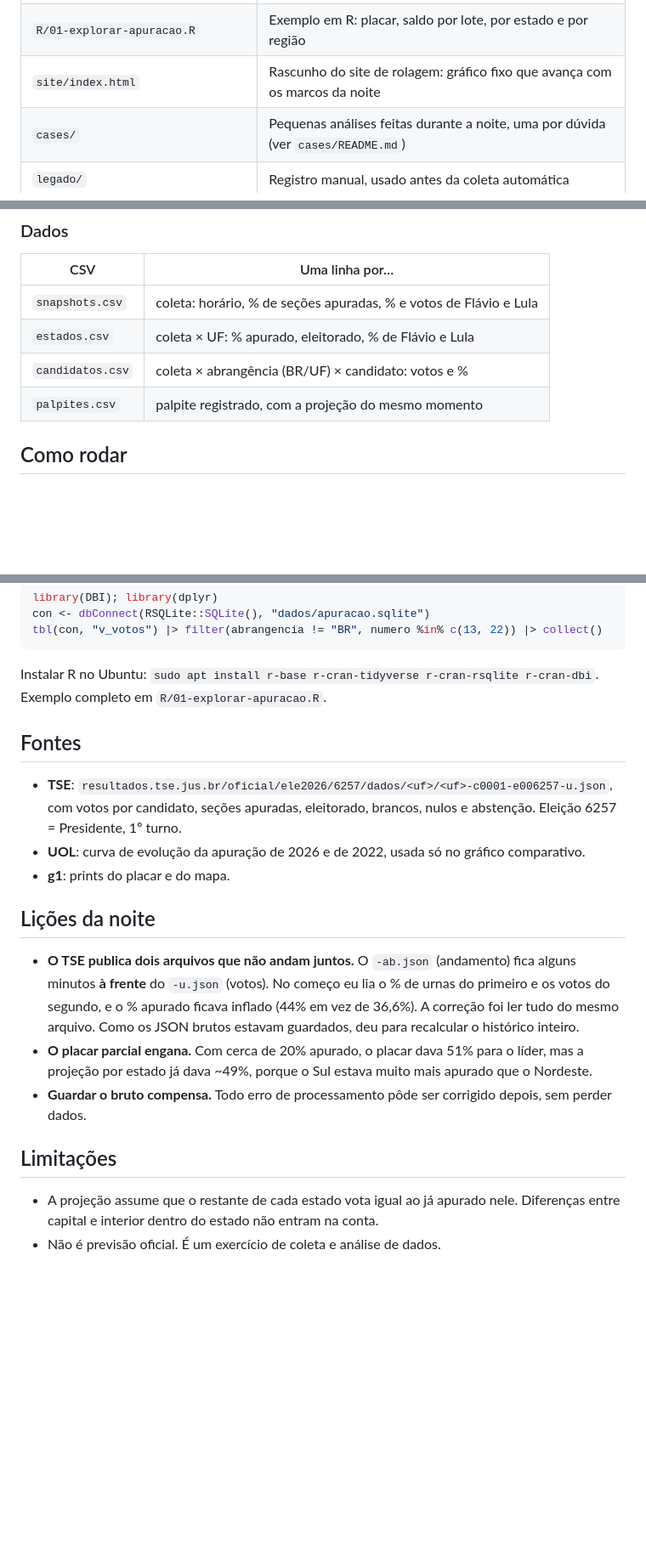
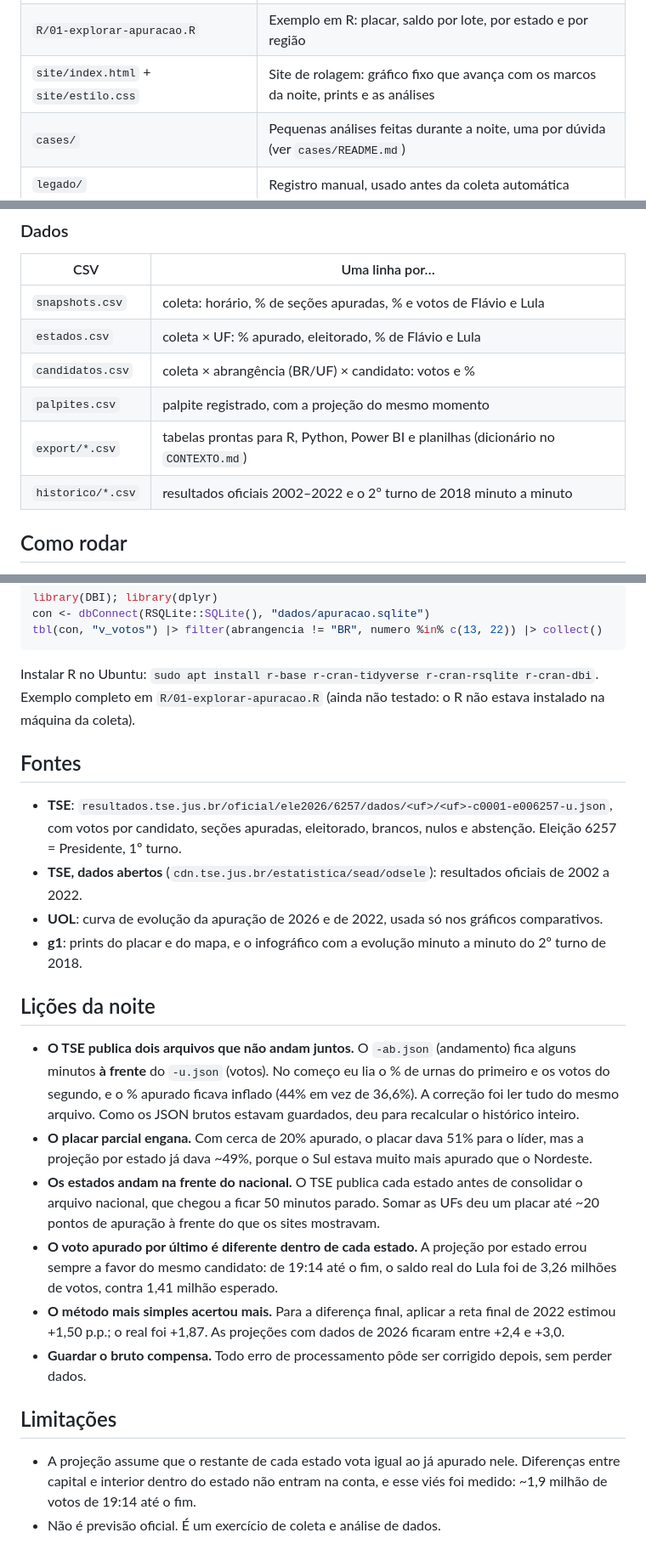
Before and after one commit to arrualuiz/apuracao-eleicoes-2026, a Markdown page: README.md, 3 parts joined by grey strips. Shown: that part at 85% size. GitHub-like rendering; blank space fills up the shorter version.

````diff
--- a/README.md
+++ b/README.md
@@ -47,7 +50,7 @@ notas.md   diário da apuração
 | `analise/banco.py` | Monta o banco SQLite `dados/apuracao.sqlite` a partir dos JSON brutos (incremental) |
 | `painel/painel.py` + `painel/template.html` | Gera o `painel/painel.html` a partir dos dados |
 | `R/01-explorar-apuracao.R` | Exemplo em R: placar, saldo por lote, por estado e por região |
-| `site/index.html` | Rascunho do site de rolagem: gráfico fixo que avança com os marcos da noite |
+| `site/index.html` + `site/estilo.css` | Site de rolagem: gráfico fixo que avança com os marcos da noite, prints e as análises |
 | `cases/` | Pequenas análises feitas durante a noite, uma por dúvida (ver `cases/README.md`) |
 | `legado/` | Registro manual, usado antes da coleta automática |
 
@@ -59,6 +62,8 @@ notas.md   diário da apuração
 | `estados.csv` | coleta × UF: % apurado, eleitorado, % de Flávio e Lula |
 | `candidatos.csv` | coleta × abrangência (BR/UF) × candidato: votos e % |
 | `palpites.csv` | palpite registrado, com a projeção do mesmo momento |
+| `export/*.csv` | tabelas prontas para R, Python, Power BI e planilhas (dicionário no `CONTEXTO.md`) |
+| `historico/*.csv` | resultados oficiais 2002–2022 e o 2º turno de 2018 minuto a minuto |
 
 ## Como rodar
 
@@ -106,21 +111,25 @@ con <- dbConnect(RSQLite::SQLite(), "dados/apuracao.sqlite")
 tbl(con, "v_votos") |> filter(abrangencia != "BR", numero %in% c(13, 22)) |> collect()
 ```
 
-Instalar R no Ubuntu: `sudo apt install r-base r-cran-tidyverse r-cran-rsqlite r-cran-dbi`. Exemplo completo em `R/01-explorar-apuracao.R`.
+Instalar R no Ubuntu: `sudo apt install r-base r-cran-tidyverse r-cran-rsqlite r-cran-dbi`. Exemplo completo em `R/01-explorar-apuracao.R` (ainda não testado: o R não estava instalado na máquina da coleta).
 
 ## Fontes
 
 - **TSE**: `resultados.tse.jus.br/oficial/ele2026/6257/dados/<uf>/<uf>-c0001-e006257-u.json`, com votos por candidato, seções apuradas, eleitorado, brancos, nulos e abstenção. Eleição 6257 = Presidente, 1º turno.
-- **UOL**: curva de evolução da apuração de 2026 e de 2022, usada só no gráfico comparativo.
-- **g1**: prints do placar e do mapa.
+- **TSE, dados abertos** (`cdn.tse.jus.br/estatistica/sead/odsele`): resultados oficiais de 2002 a 2022.
+- **UOL**: curva de evolução da apuração de 2026 e de 2022, usada só nos gráficos comparativos.
+- **g1**: prints do placar e do mapa, e o infográfico com a evolução minuto a minuto do 2º turno de 2018.
 
 ## Lições da noite
 
 - **O TSE publica dois arquivos que não andam juntos.** O `-ab.json` (andamento) fica alguns minutos **à frente** do `-u.json` (votos). No começo eu lia o % de urnas do primeiro e os votos do segundo, e o % apurado ficava inflado (44% em vez de 36,6%). A correção foi ler tudo do mesmo arquivo. Como os JSON brutos estavam guardados, deu para recalcular o histórico inteiro.
 - **O placar parcial engana.** Com cerca de 20% apurado, o placar dava 51% para o líder, mas a projeção por estado já dava ~49%, porque o Sul estava muito mais apurado que o Nordeste.
+- **Os estados andam na frente do nacional.** O TSE publica cada estado antes de consolidar o arquivo nacional, que chegou a ficar 50 minutos parado. Somar as UFs deu um placar até ~20 pontos de apuração à frente do que os sites mostravam.
+- **O voto apurado por último é diferente dentro de cada estado.** A projeção por estado errou sempre a favor do mesmo candidato: de 19:14 até o fim, o saldo real do Lula foi de 3,26 milhões de votos, contra 1,41 milhão esperado.
+- **O método mais simples acertou mais.** Para a diferença final, aplicar a reta final de 2022 estimou +1,50 p.p.; o real foi +1,87. As projeções com dados de 2026 ficaram entre +2,4 e +3,0.
 - **Guardar o bruto compensa.** Todo erro de processamento pôde ser corrigido depois, sem perder dados.
 
 ## Limitações
 
-- A projeção assume que o restante de cada estado vota igual ao já apurado nele. Diferenças entre capital e interior dentro do estado não entram na conta.
+- A projeção assume que o restante de cada estado vota igual ao já apurado nele. Diferenças entre capital e interior dentro do estado não entram na conta, e esse viés foi medido: ~1,9 milhão de votos de 19:14 até o fim.
 - Não é previsão oficial. É um exercício de coleta e análise de dados.
````
Also changed, not shown: other parts of README.md (+9 -6 lines), docs/painel.png.
